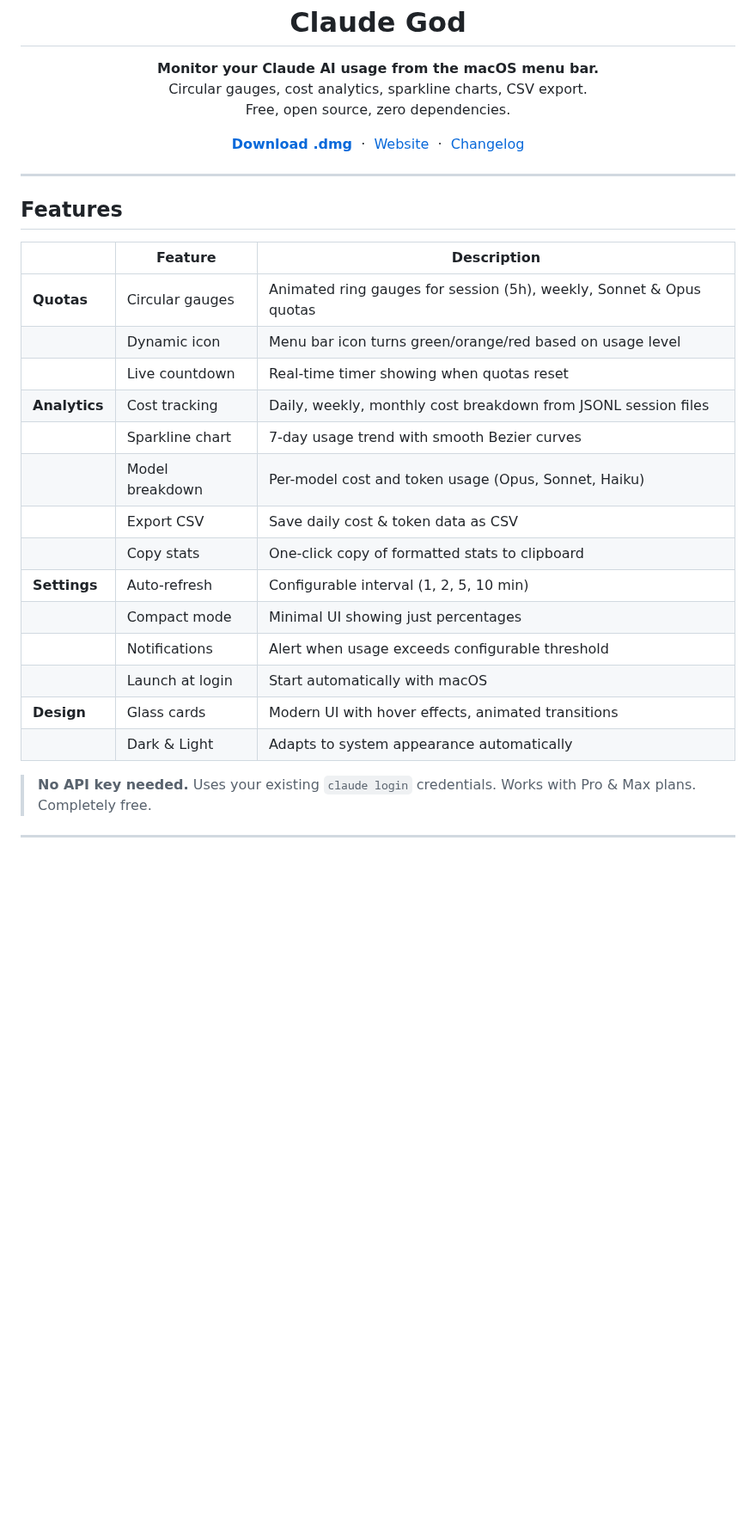
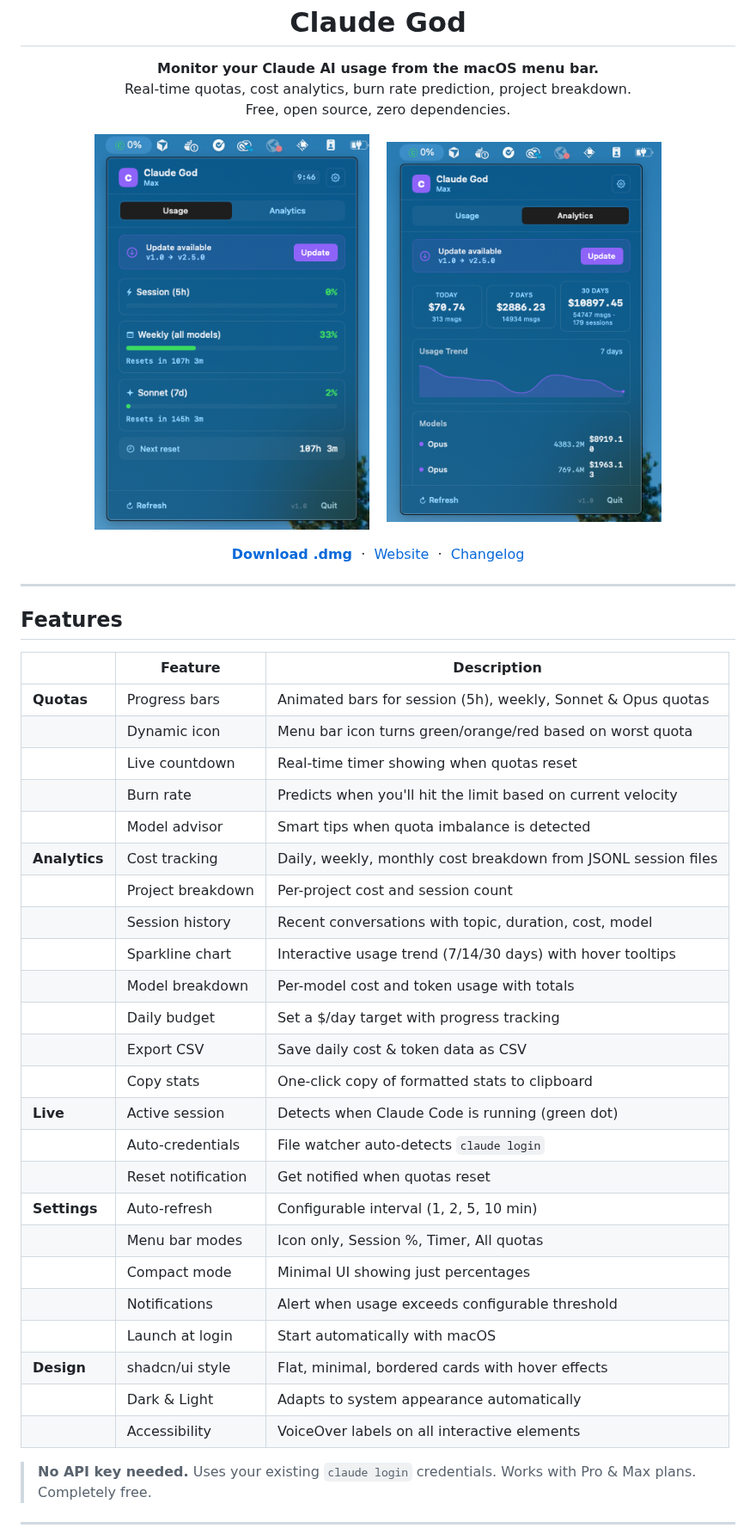
Before and after one commit to Lcharvol/Claude-God, a Markdown page: README.md, the part around one of its changes. Shown at 86% size. Rendered like a GitHub page; pictures changed too: assets/screenshot-analytics.png (added), assets/screenshot-usage.png (added); blank space fills up the shorter version.

```diff
--- a/README.md
+++ b/README.md
@@ -12,8 +12,14 @@
 
 <p align="center">
   <strong>Monitor your Claude AI usage from the macOS menu bar.</strong><br>
-  Circular gauges, cost analytics, sparkline charts, CSV export.<br>
+  Real-time quotas, cost analytics, burn rate prediction, project breakdown.<br>
   Free, open source, zero dependencies.
+</p>
+
+<p align="center">
+  <img src="assets/screenshot-usage.png" width="320" alt="Usage view — quota cards with progress bars">
+  &nbsp;&nbsp;
+  <img src="assets/screenshot-analytics.png" width="320" alt="Analytics view — cost breakdown, sparkline, models">
 </p>
 
 <p align="center">
@@ -28,20 +34,30 @@
 
 | | Feature | Description |
 |---|---|---|
-| **Quotas** | Circular gauges | Animated ring gauges for session (5h), weekly, Sonnet & Opus quotas |
-| | Dynamic icon | Menu bar icon turns green/orange/red based on usage level |
+| **Quotas** | Progress bars | Animated bars for session (5h), weekly, Sonnet & Opus quotas |
+| | Dynamic icon | Menu bar icon turns green/orange/red based on worst quota |
 | | Live countdown | Real-time timer showing when quotas reset |
+| | Burn rate | Predicts when you'll hit the limit based on current velocity |
+| | Model advisor | Smart tips when quota imbalance is detected |
 | **Analytics** | Cost tracking | Daily, weekly, monthly cost breakdown from JSONL session files |
-| | Sparkline chart | 7-day usage trend with smooth Bezier curves |
-| | Model breakdown | Per-model cost and token usage (Opus, Sonnet, Haiku) |
+| | Project breakdown | Per-project cost and session count |
+| | Session history | Recent conversations with topic, duration, cost, model |
+| | Sparkline chart | Interactive usage trend (7/14/30 days) with hover tooltips |
+| | Model breakdown | Per-model cost and token usage with totals |
+| | Daily budget | Set a $/day target with progress tracking |
 | | Export CSV | Save daily cost & token data as CSV |
 | | Copy stats | One-click copy of formatted stats to clipboard |
+| **Live** | Active session | Detects when Claude Code is running (green dot) |
+| | Auto-credentials | File watcher auto-detects `claude login` |
+| | Reset notification | Get notified when quotas reset |
 | **Settings** | Auto-refresh | Configurable interval (1, 2, 5, 10 min) |
+| | Menu bar modes | Icon only, Session %, Timer, All quotas |
 | | Compact mode | Minimal UI showing just percentages |
 | | Notifications | Alert when usage exceeds configurable threshold |
 | | Launch at login | Start automatically with macOS |
-| **Design** | Glass cards | Modern UI with hover effects, animated transitions |
+| **Design** | shadcn/ui style | Flat, minimal, bordered cards with hover effects |
 | | Dark & Light | Adapts to system appearance automatically |
+| | Accessibility | VoiceOver labels on all interactive elements |
 
 > **No API key needed.** Uses your existing `claude login` credentials. Works with Pro & Max plans. Completely free.
 
```
Also changed, not shown: other parts of README.md (+17 -10 lines), 4 other files.
